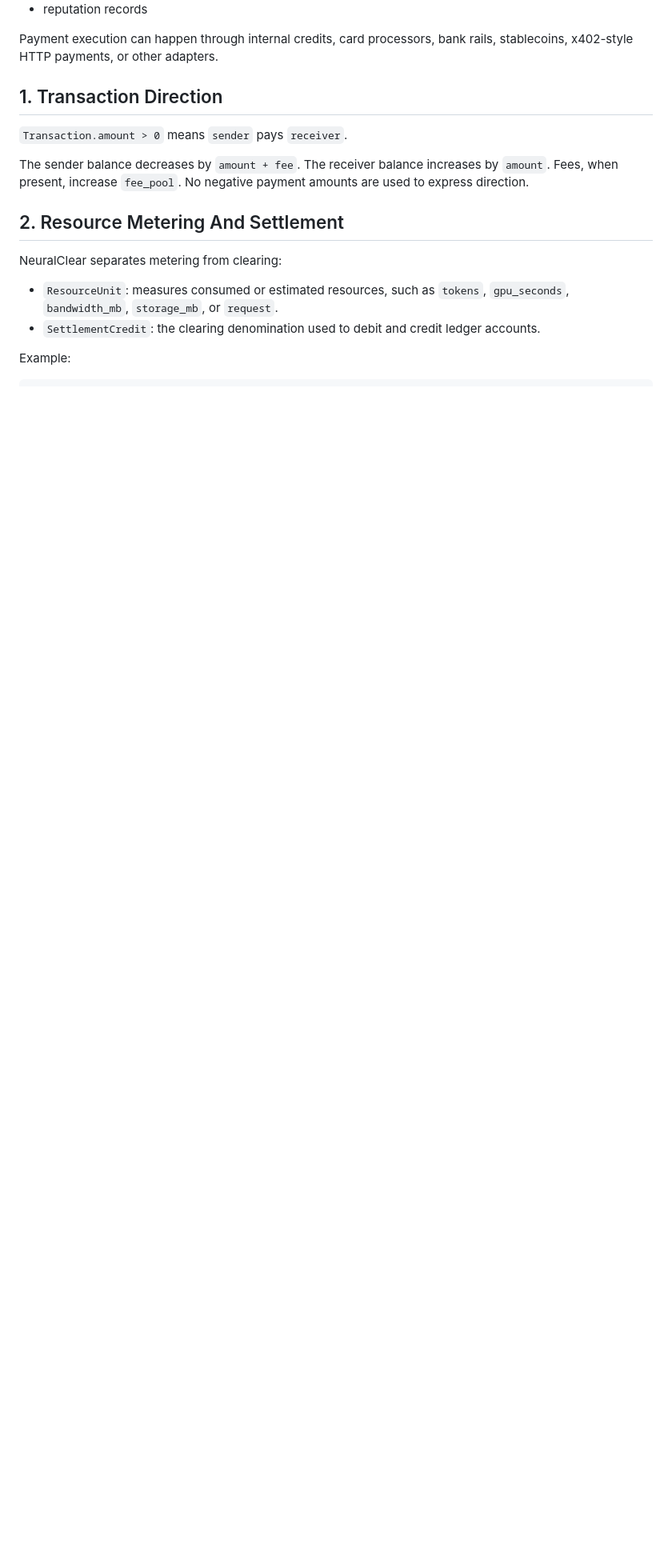
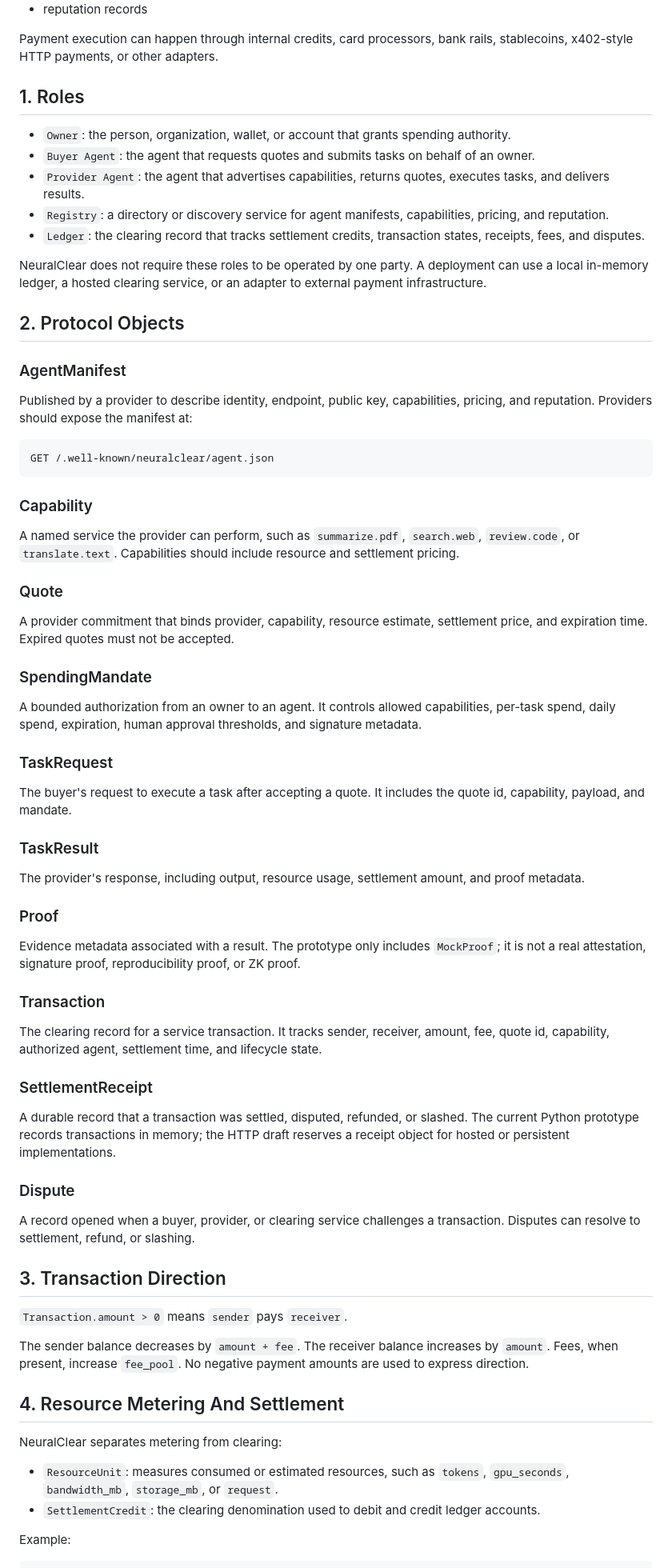
Before and after one commit to Zihuatanejo63/neuralclear, a Markdown page: SPEC.md, the part around one of its changes. Shown at 80% size. Drawn GitHub-style; blank space fills up the shorter version.

````diff
--- a/SPEC.md
+++ b/SPEC.md
@@ -19,13 +19,69 @@ The protocol coordinates:
 
 Payment execution can happen through internal credits, card processors, bank rails, stablecoins, x402-style HTTP payments, or other adapters.
 
-## 1. Transaction Direction
+## 1. Roles
+
+- `Owner`: the person, organization, wallet, or account that grants spending authority.
+- `Buyer Agent`: the agent that requests quotes and submits tasks on behalf of an owner.
+- `Provider Agent`: the agent that advertises capabilities, returns quotes, executes tasks, and delivers results.
+- `Registry`: a directory or discovery service for agent manifests, capabilities, pricing, and reputation.
+- `Ledger`: the clearing record that tracks settlement credits, transaction states, receipts, fees, and disputes.
+
+NeuralClear does not require these roles to be operated by one party. A deployment can use a local in-memory ledger, a hosted clearing service, or an adapter to external payment infrastructure.
+
+## 2. Protocol Objects
+
+### AgentManifest
+
+Published by a provider to describe identity, endpoint, public key, capabilities, pricing, and reputation. Providers should expose the manifest at:
+
+```text
+GET /.well-known/neuralclear/agent.json
+```
+
+### Capability
+
+A named service the provider can perform, such as `summarize.pdf`, `search.web`, `review.code`, or `translate.text`. Capabilities should include resource and settlement pricing.
+
+### Quote
+
+A provider commitment that binds provider, capability, resource estimate, settlement price, and expiration time. Expired quotes must not be accepted.
+
+### SpendingMandate
+
+A bounded authorization from an owner to an agent. It controls allowed capabilities, per-task spend, daily spend, expiration, human approval thresholds, and signature metadata.
+
+### TaskRequest
+
+The buyer's request to execute a task after accepting a quote. It includes the quote id, capability, payload, and mandate.
+
+### TaskResult
+
+The provider's response, including output, resource usage, settlement amount, and proof metadata.
+
+### Proof
+
+Evidence metadata associated with a result. The prototype only includes `MockProof`; it is not a real attestation, signature proof, reproducibility proof, or ZK proof.
+
+### Transaction
+
+The clearing record for a service transaction. It tracks sender, receiver, amount, fee, quote id, capability, authorized agent, settlement time, and lifecycle state.
+
+### SettlementReceipt
+
+A durable record that a transaction was settled, disputed, refunded, or slashed. The current Python prototype records transactions in memory; the HTTP draft reserves a receipt object for hosted or persistent implementations.
+
+### Dispute
+
+A record opened when a buyer, provider, or clearing service challenges a transaction. Disputes can resolve to settlement, refund, or slashing.
+
+## 3. Transaction Direction
 
 `Transaction.amount > 0` means `sender` pays `receiver`.
 
 The sender balance decreases by `amount + fee`. The receiver balance increases by `amount`. Fees, when present, increase `fee_pool`. No negative payment amounts are used to express direction.
 
-## 2. Resource Metering And Settlement
+## 4. Resource Metering And Settlement
 
 NeuralClear separates metering from clearing:
 
````
Also changed, not shown: other parts of SPEC.md (+65 -21 lines).
